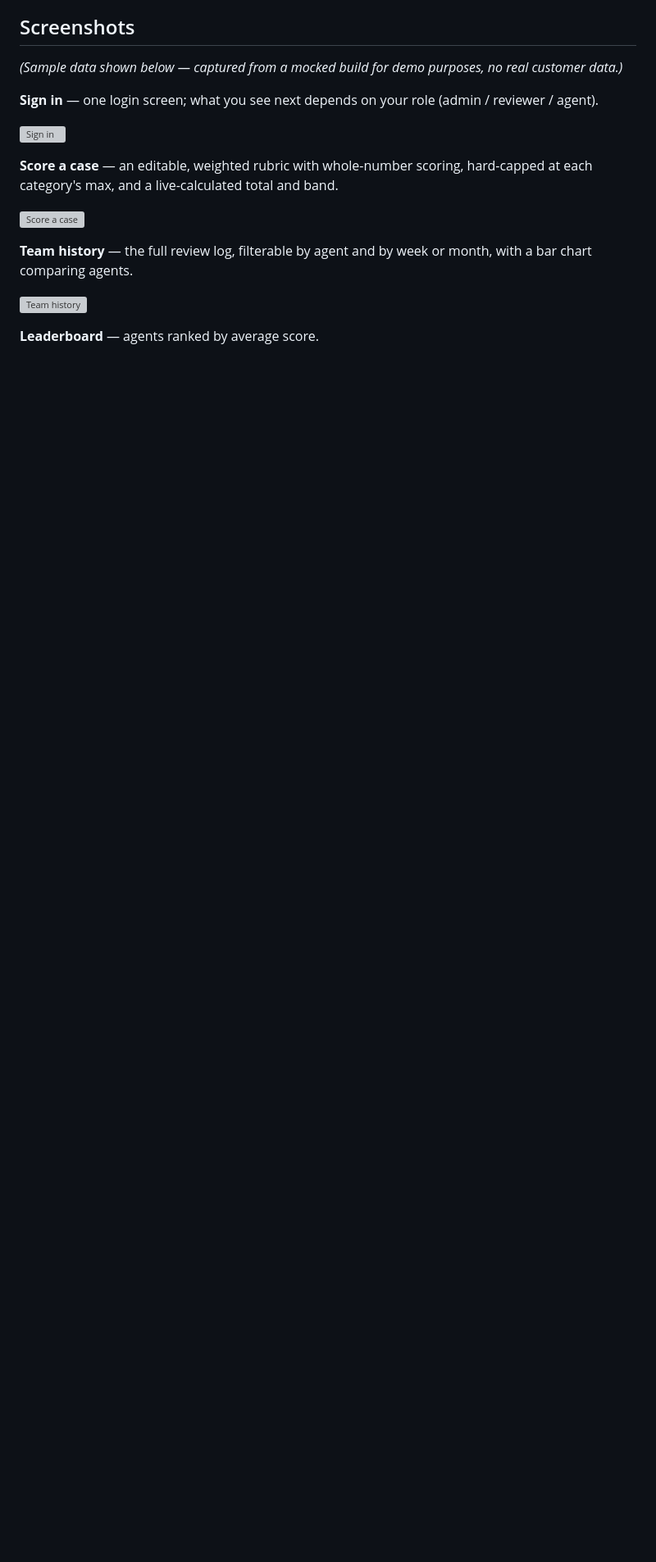
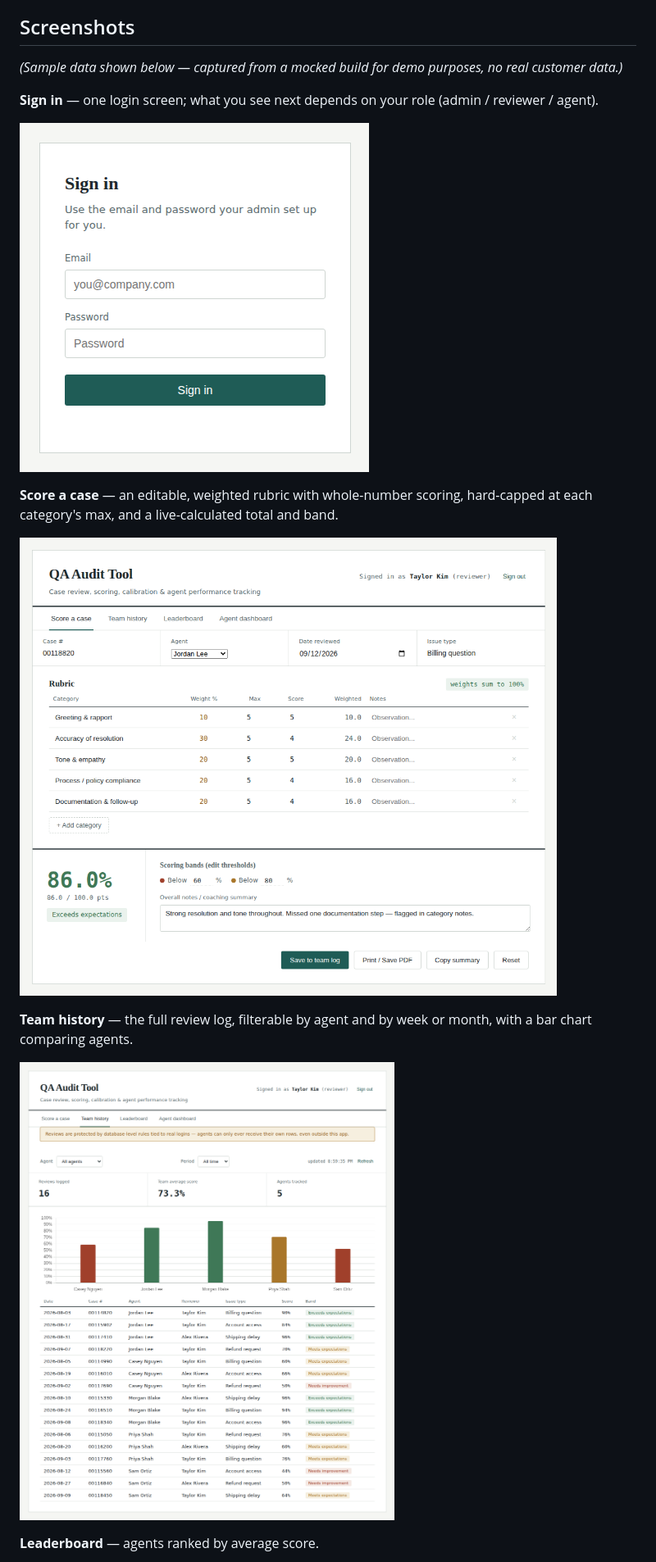
Before and after one commit to shayntegan-max/csqualityassurance, a Markdown page: README.md, the part around one of its changes. Shown at 82% size. GitHub-like rendering; blank space fills up the shorter version; grey boxes are pictures that could not be loaded.

```diff
--- a/README.md
+++ b/README.md
@@ -16,15 +16,15 @@ not just hidden in the UI.
 
 **Sign in** — one login screen; what you see next depends on your role (admin / reviewer / agent).
 
-![Sign in](screenshots/01-login.png)
+![Sign in](01-login.png)
 
 **Score a case** — an editable, weighted rubric with whole-number scoring, hard-capped at each category's max, and a live-calculated total and band.
 
-![Score a case](screenshots/02-score-a-case.png)
+![Score a case](02-score-a-case.png)
 
 **Team history** — the full review log, filterable by agent and by week or month, with a bar chart comparing agents.
 
-![Team history](screenshots/03-team-history.png)
+![Team history](03-team-history.png)
 
 **Leaderboard** — agents ranked by average score.
 
```
Also changed, not shown: other parts of README.md (+3 -3 lines).
